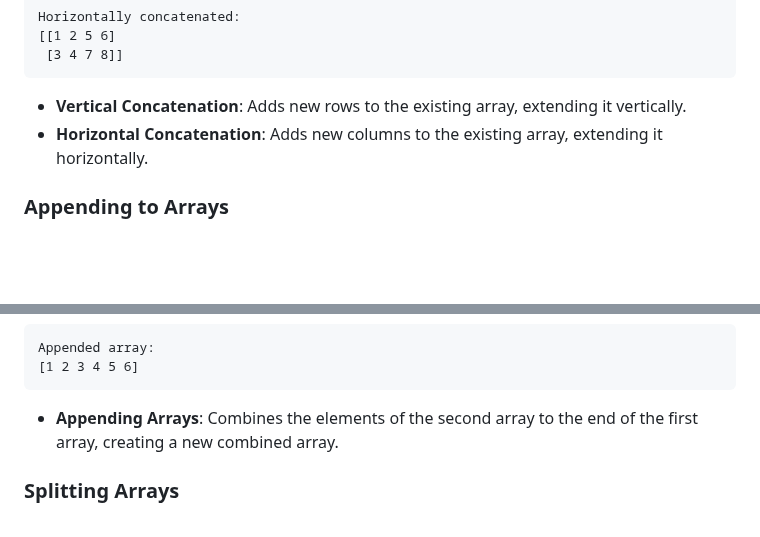
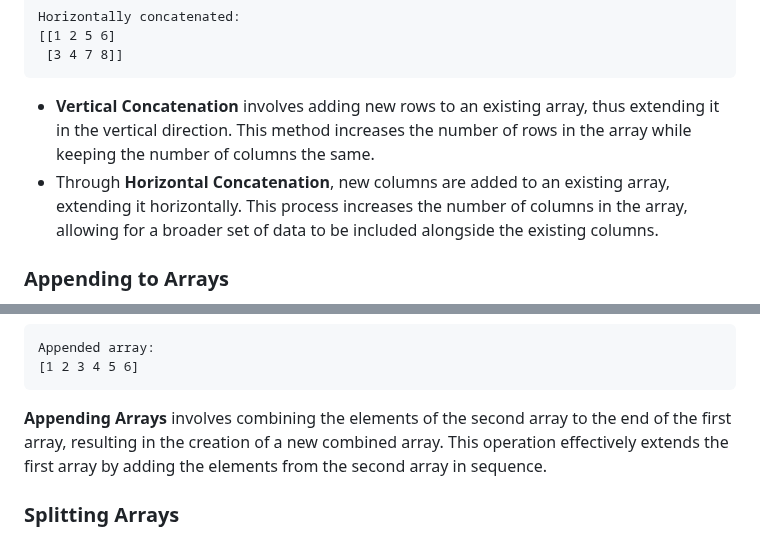
Before and after one commit to djeada/Numpy-Tutorials, a Markdown page: notes/7_combining_arrays.md, 2 parts joined by grey strips. GitHub-like rendering; blank space fills up the shorter version.

````diff
--- a/notes/7_combining_arrays.md
+++ b/notes/7_combining_arrays.md
@@ -77,8 +77,8 @@ Horizontally concatenated:
  [3 4 7 8]]
 ```
 
-- **Vertical Concatenation**: Adds new rows to the existing array, extending it vertically.
-- **Horizontal Concatenation**: Adds new columns to the existing array, extending it horizontally.
+- **Vertical Concatenation** involves adding new rows to an existing array, thus extending it in the vertical direction. This method increases the number of rows in the array while keeping the number of columns the same.
+- Through **Horizontal Concatenation**, new columns are added to an existing array, extending it horizontally. This process increases the number of columns in the array, allowing for a broader set of data to be included alongside the existing columns.
 
 ### Appending to Arrays
 
@@ -102,7 +102,7 @@ Appended array:
 [1 2 3 4 5 6]
 ```
 
-- **Appending Arrays**: Combines the elements of the second array to the end of the first array, creating a new combined array.
+**Appending Arrays** involves combining the elements of the second array to the end of the first array, resulting in the creation of a new combined array. This operation effectively extends the first array by adding the elements from the second array in sequence.
 
 ### Splitting Arrays
 
````
Also changed, not shown: other parts of notes/7_combining_arrays.md (+11 -10 lines).
